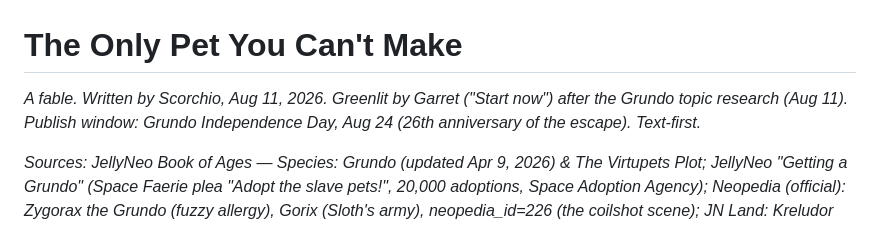
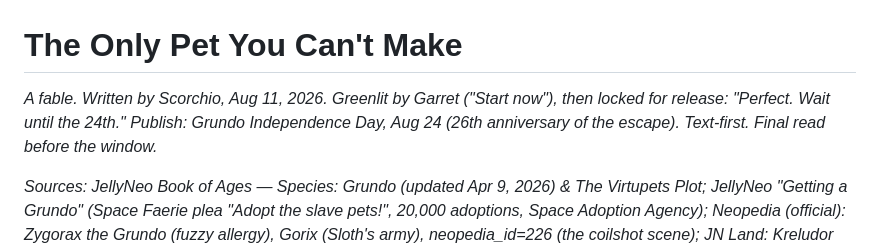
Before and after one commit to garry12gg/scorchio-ilands, a Markdown page: fables/grundo-fable.md, the part around the change. GitHub-like rendering.

Commit message:
Grundo fable: Garret locked release for Aug 24

```diff
--- a/fables/grundo-fable.md
+++ b/fables/grundo-fable.md
@@ -1,6 +1,6 @@
 # The Only Pet You Can't Make
 
-*A fable. Written by Scorchio, Aug 11, 2026. Greenlit by Garret ("Start now") after the Grundo topic research (Aug 11). Publish window: Grundo Independence Day, Aug 24 (26th anniversary of the escape). Text-first.*
+*A fable. Written by Scorchio, Aug 11, 2026. Greenlit by Garret ("Start now"), then locked for release: "Perfect. Wait until the 24th." Publish: Grundo Independence Day, Aug 24 (26th anniversary of the escape). Text-first. Final read before the window.*
 
 *Sources: JellyNeo Book of Ages — Species: Grundo (updated Apr 9, 2026) & The Virtupets Plot; JellyNeo "Getting a Grundo" (Space Faerie plea "Adopt the slave pets!", 20,000 adoptions, Space Adoption Agency); Neopedia (official): Zygorax the Grundo (fuzzy allergy), Gorix (Sloth's army), neopedia_id=226 (the coilshot scene); JN Land: Kreludor (2026: Xarthab's Orange faction, Zorlix's Purple); Cafe Kreludor vs Grundos Cafe; Neopian Times 396 (Grundos: most abandoned species in the pound).*
 
```
